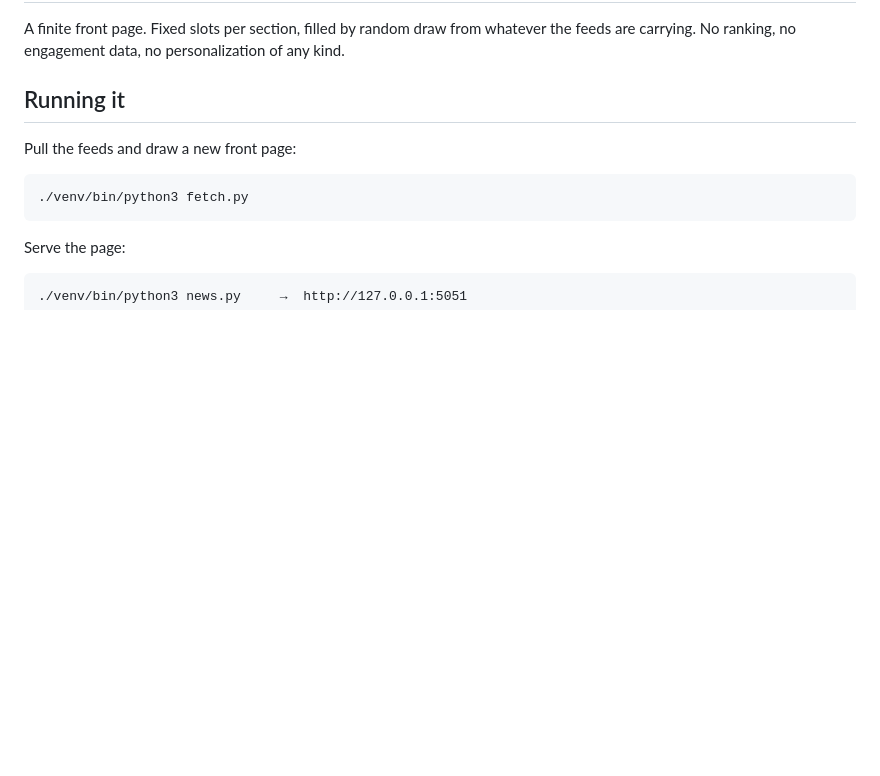
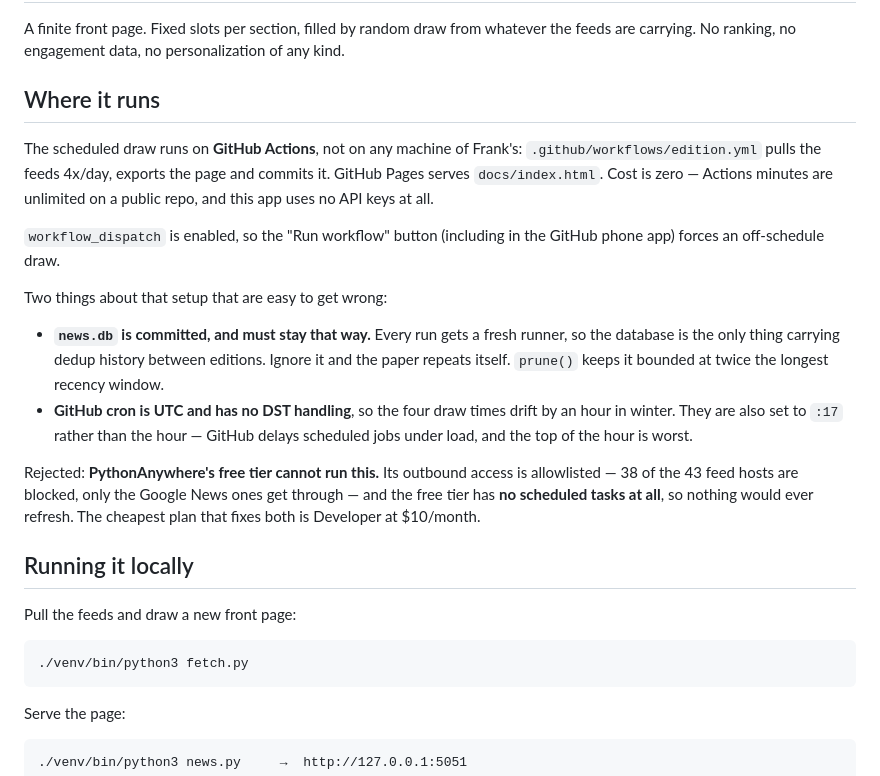
Before and after one commit to keystone22/newsfront, a Markdown page: README.md, the part around the change. Rendered like a GitHub page; blank space fills up the shorter version.

Commit message:
Document the GitHub Actions deployment
Co-Authored-By: Claude Opus 5 <noreply@anthropic.com>

```diff
--- a/README.md
+++ b/README.md
@@ -4,7 +4,32 @@ A finite front page. Fixed slots per section, filled by random draw from
 whatever the feeds are carrying. No ranking, no engagement data, no
 personalization of any kind.
 
-## Running it
+## Where it runs
+
+The scheduled draw runs on **GitHub Actions**, not on any machine of Frank's:
+`.github/workflows/edition.yml` pulls the feeds 4x/day, exports the page and
+commits it. GitHub Pages serves `docs/index.html`. Cost is zero — Actions
+minutes are unlimited on a public repo, and this app uses no API keys at all.
+
+`workflow_dispatch` is enabled, so the "Run workflow" button (including in the
+GitHub phone app) forces an off-schedule draw.
+
+Two things about that setup that are easy to get wrong:
+
+* **`news.db` is committed, and must stay that way.** Every run gets a fresh
+  runner, so the database is the only thing carrying dedup history between
+  editions. Ignore it and the paper repeats itself. `prune()` keeps it bounded
+  at twice the longest recency window.
+* **GitHub cron is UTC and has no DST handling**, so the four draw times drift
+  by an hour in winter. They are also set to `:17` rather than the hour —
+  GitHub delays scheduled jobs under load, and the top of the hour is worst.
+
+Rejected: **PythonAnywhere's free tier cannot run this.** Its outbound access is
+allowlisted — 38 of the 43 feed hosts are blocked, only the Google News ones get
+through — and the free tier has **no scheduled tasks at all**, so nothing would
+ever refresh. The cheapest plan that fixes both is Developer at $10/month.
+
+## Running it locally
 
 Pull the feeds and draw a new front page:
 
```
